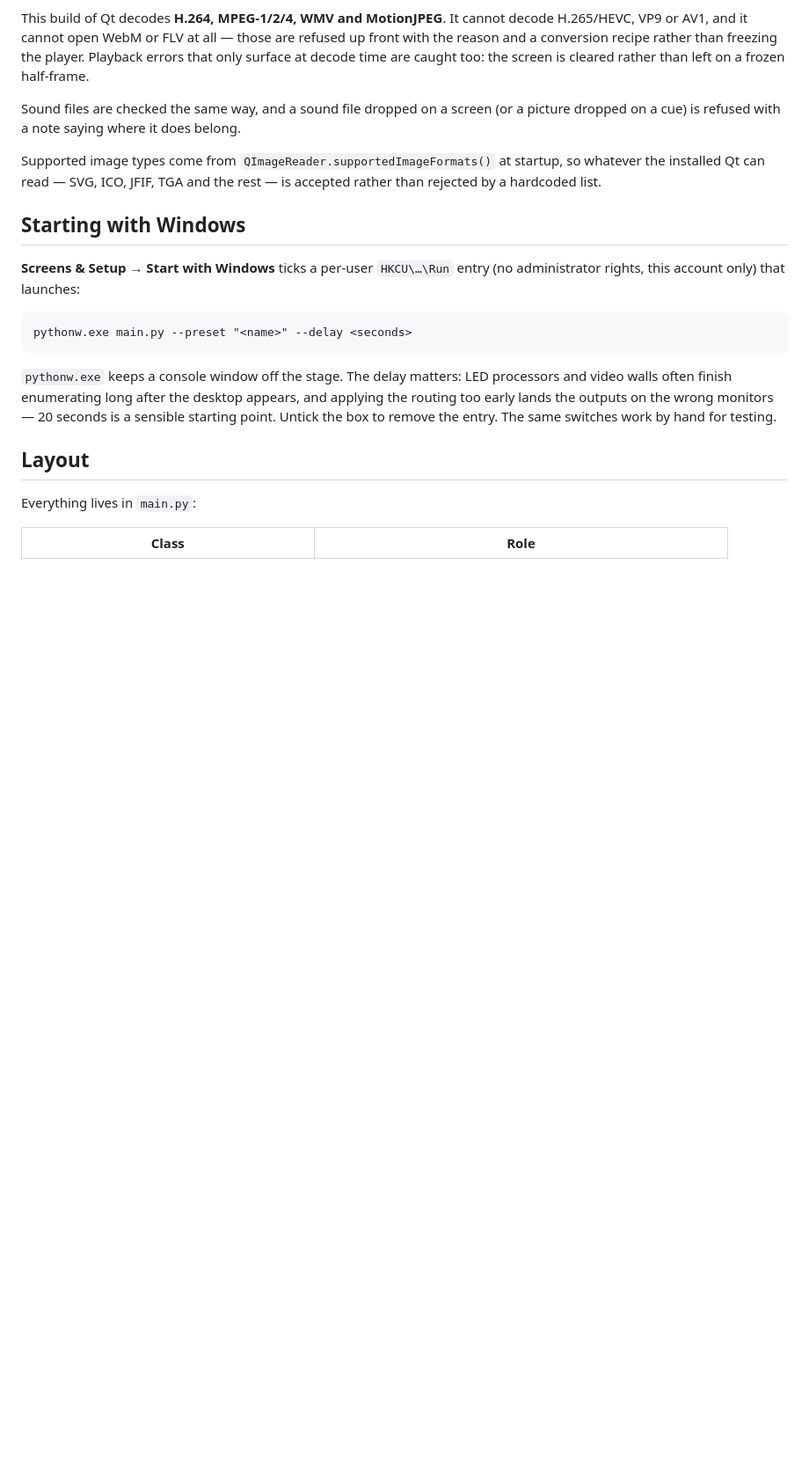
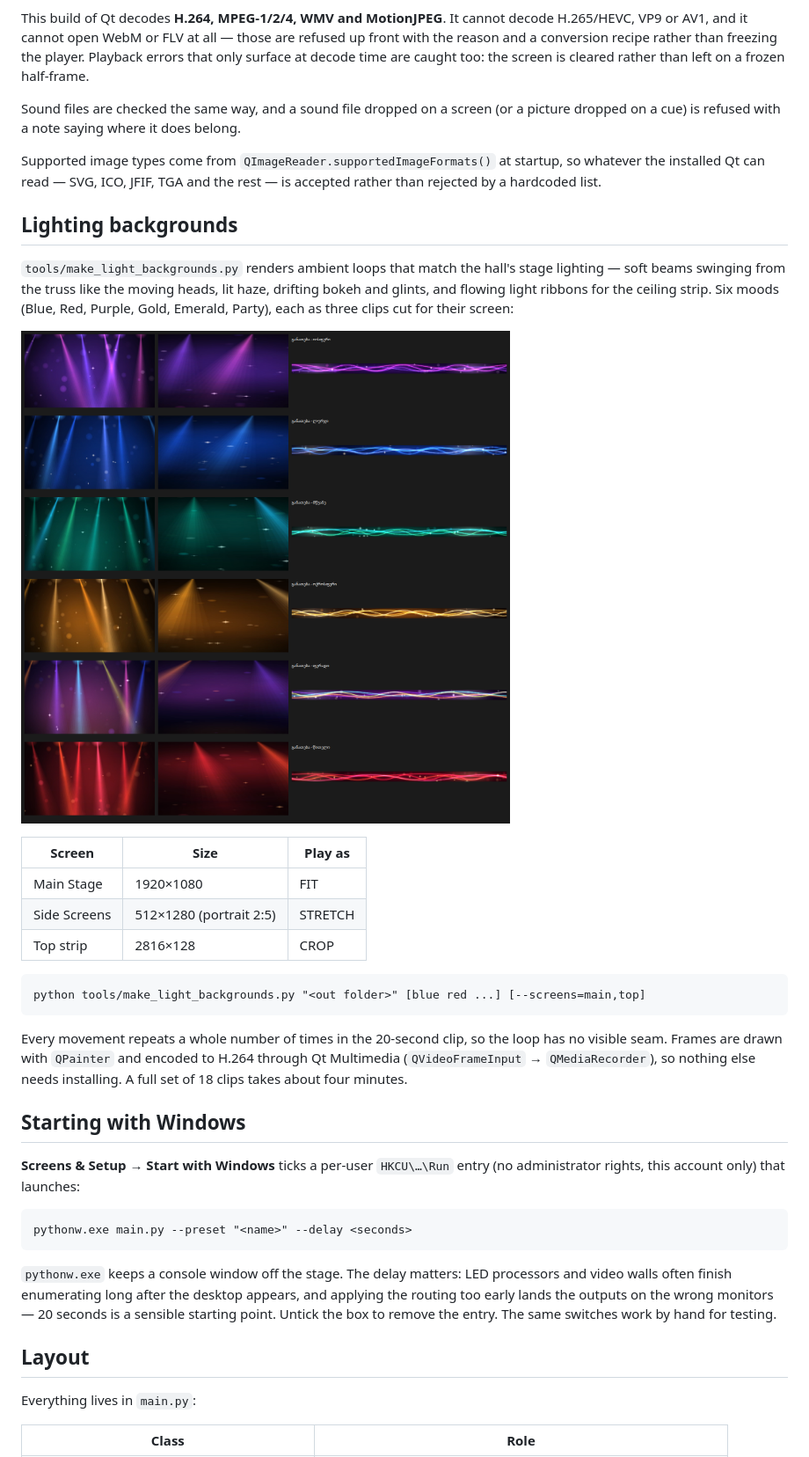
Before and after one commit to Darbazi-A/Monitor-Manage-App, a Markdown page: README.md, the part around the change. Shown at 88% size. Rendered like a GitHub page; pictures changed too: docs/lights.png (added); blank space fills up the shorter version.

````diff
--- a/README.md
+++ b/README.md
@@ -247,6 +247,31 @@ Supported image types come from `QImageReader.supportedImageFormats()` at
 startup, so whatever the installed Qt can read — SVG, ICO, JFIF, TGA and the rest
 — is accepted rather than rejected by a hardcoded list.
 
+## Lighting backgrounds
+
+`tools/make_light_backgrounds.py` renders ambient loops that match the hall's
+stage lighting — soft beams swinging from the truss like the moving heads,
+lit haze, drifting bokeh and glints, and flowing light ribbons for the ceiling
+strip. Six moods (Blue, Red, Purple, Gold, Emerald, Party), each as three clips
+cut for their screen:
+
+![Lighting presets live on Main, Sides and Top](docs/lights.png)
+
+| Screen | Size | Play as |
+| --- | --- | --- |
+| Main Stage | 1920×1080 | FIT |
+| Side Screens | 512×1280 (portrait 2:5) | STRETCH |
+| Top strip | 2816×128 | CROP |
+
+```
+python tools/make_light_backgrounds.py "<out folder>" [blue red ...] [--screens=main,top]
+```
+
+Every movement repeats a whole number of times in the 20-second clip, so the loop
+has no visible seam. Frames are drawn with `QPainter` and encoded to H.264 through
+Qt Multimedia (`QVideoFrameInput` → `QMediaRecorder`), so nothing else needs
+installing. A full set of 18 clips takes about four minutes.
+
 ## Starting with Windows
 
 **Screens & Setup → Start with Windows** ticks a per-user `HKCU\…\Run` entry
````
Also changed, not shown: 2 other files.
